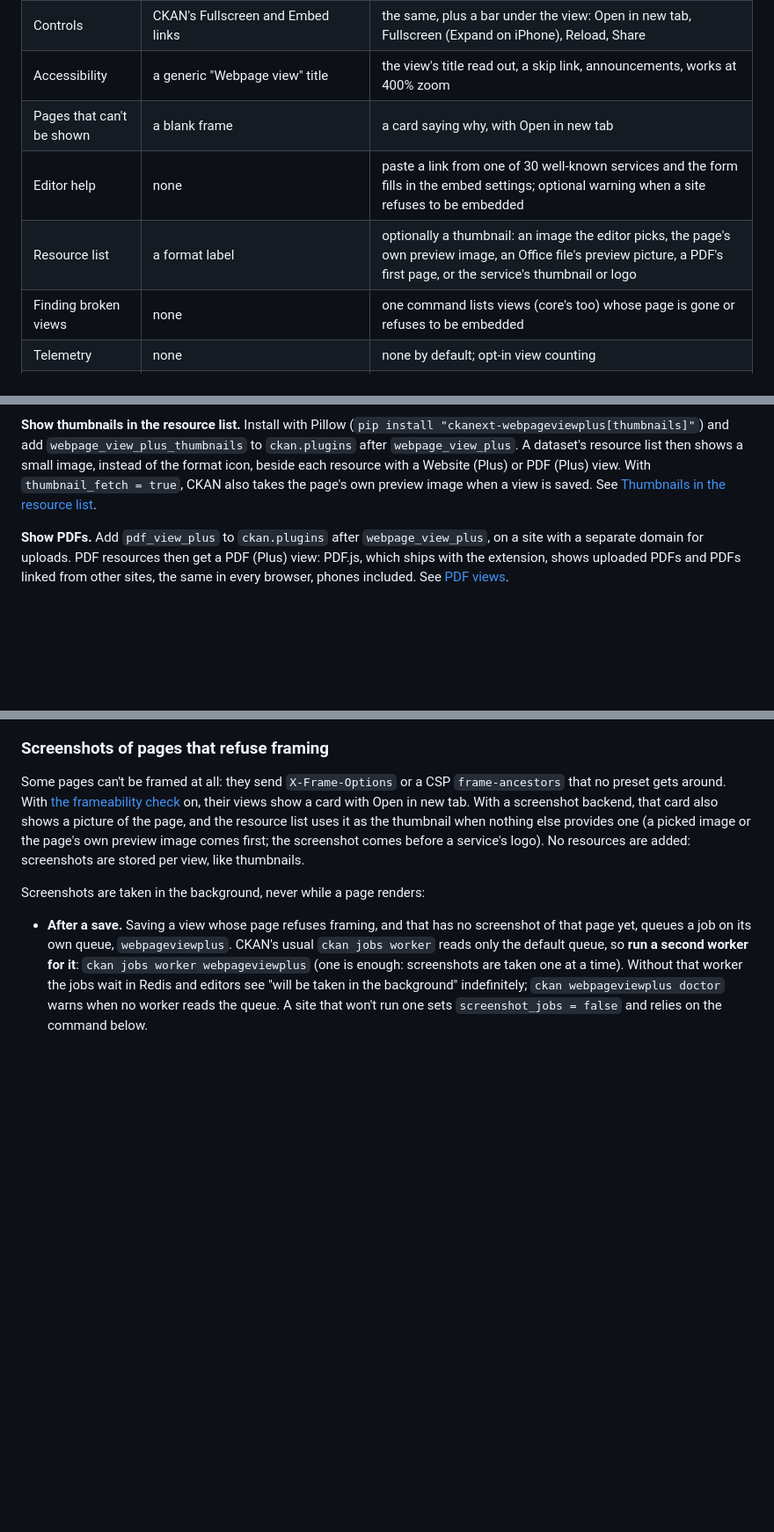
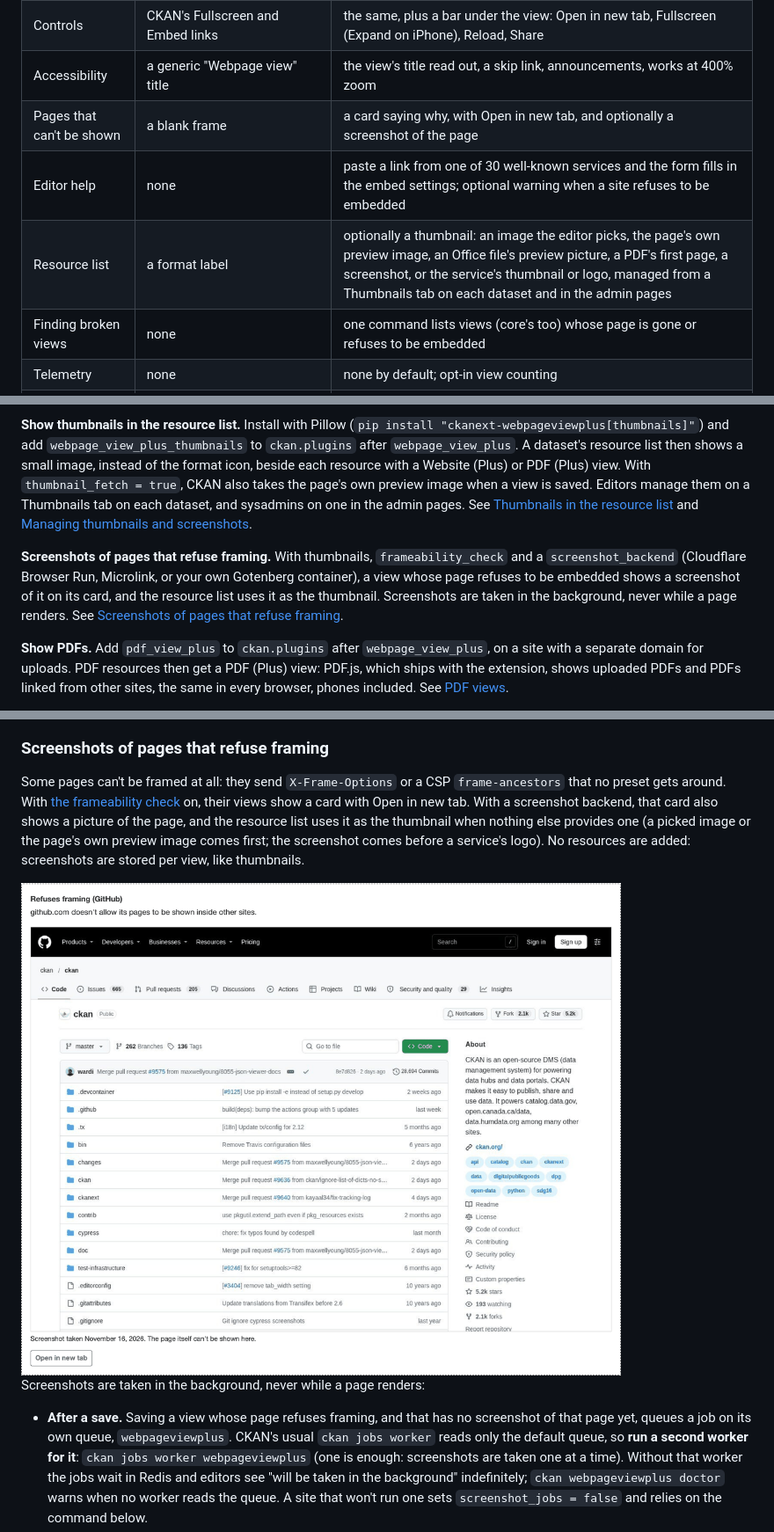
Before and after one commit to dathere/ckanext-webpageviewplus, a Markdown page: README.md, 3 parts joined by grey strips. Shown at 88% size. Drawn GitHub-style; pictures changed too: docs/screenshot-card.png (added); blank space fills up the shorter version.

```diff
--- a/README.md
+++ b/README.md
@@ -76,9 +76,9 @@ loading third-party pages, and opt in to anonymous view counts.
 | Loading | right away | when scrolled into view; on request for visitors saving data; optionally only after the visitor agrees |
 | Controls | CKAN's Fullscreen and Embed links | the same, plus a bar under the view: Open in new tab, Fullscreen (Expand on iPhone), Reload, Share |
 | Accessibility | a generic "Webpage view" title | the view's title read out, a skip link, announcements, works at 400% zoom |
-| Pages that can't be shown | a blank frame | a card saying why, with Open in new tab |
+| Pages that can't be shown | a blank frame | a card saying why, with Open in new tab, and optionally a screenshot of the page |
 | Editor help | none | paste a link from one of 30 well-known services and the form fills in the embed settings; optional warning when a site refuses to be embedded |
-| Resource list | a format label | optionally a thumbnail: an image the editor picks, the page's own preview image, an Office file's preview picture, a PDF's first page, or the service's thumbnail or logo |
+| Resource list | a format label | optionally a thumbnail: an image the editor picks, the page's own preview image, an Office file's preview picture, a PDF's first page, a screenshot, or the service's thumbnail or logo, managed from a Thumbnails tab on each dataset and in the admin pages |
 | Finding broken views | none | one command lists views (core's too) whose page is gone or refuses to be embedded |
 | Telemetry | none | none by default; opt-in view counting |
 | Languages | CKAN's | English, German, Spanish, French, Italian, Japanese and Brazilian Portuguese |
@@ -388,8 +388,16 @@ view says it counts visits. See [Opt-in view counting](#opt-in-view-counting).
 (`pip install "ckanext-webpageviewplus[thumbnails]"`) and add `webpage_view_plus_thumbnails` to
 `ckan.plugins` after `webpage_view_plus`. A dataset's resource list then shows a small image,
 instead of the format icon, beside each resource with a Website (Plus) or PDF (Plus) view. With
-`thumbnail_fetch = true`, CKAN also takes the page's own preview image when a view is saved. See
-[Thumbnails in the resource list](#thumbnails-in-the-resource-list).
+`thumbnail_fetch = true`, CKAN also takes the page's own preview image when a view is saved.
+Editors manage them on a Thumbnails tab on each dataset, and sysadmins on one in the admin pages.
+See [Thumbnails in the resource list](#thumbnails-in-the-resource-list) and
+[Managing thumbnails and screenshots](#managing-thumbnails-and-screenshots).
+
+**Screenshots of pages that refuse framing.** With thumbnails, `frameability_check` and a
+`screenshot_backend` (Cloudflare Browser Run, Microlink, or your own Gotenberg container), a
+view whose page refuses to be embedded shows a screenshot of it on its card, and the resource
+list uses it as the thumbnail. Screenshots are taken in the background, never while a page
+renders. See [Screenshots of pages that refuse framing](#screenshots-of-pages-that-refuse-framing).
 
 **Show PDFs.** Add `pdf_view_plus` to `ckan.plugins` after `webpage_view_plus`, on a site with a
 separate domain for uploads. PDF resources then get a PDF (Plus) view: PDF.js, which ships with
@@ -1372,6 +1380,8 @@ page, and the resource list uses it as the thumbnail when nothing else provides
 image or the page's own preview image comes first; the screenshot comes before a service's
 logo). No resources are added: screenshots are stored per view, like thumbnails.
 
+<img src="https://raw.githubusercontent.com/dathere/ckanext-webpageviewplus/main/docs/screenshot-card.png" width="715" alt="A view of github.com/ckan/ckan, which refuses to be framed: the card says github.com doesn't allow its pages to be shown inside other sites, shows a screenshot of the repository page taken on November 16, 2026, and has an Open in new tab button">
+
 Screenshots are taken in the background, never while a page renders:
 
 - **After a save.** Saving a view whose page refuses framing, and that has no screenshot of
```
Also changed, not shown: other parts of README.md (+6 -1 lines), docs/manage-admin.png (added), docs/manage-dataset.png (added), 3 other files.
